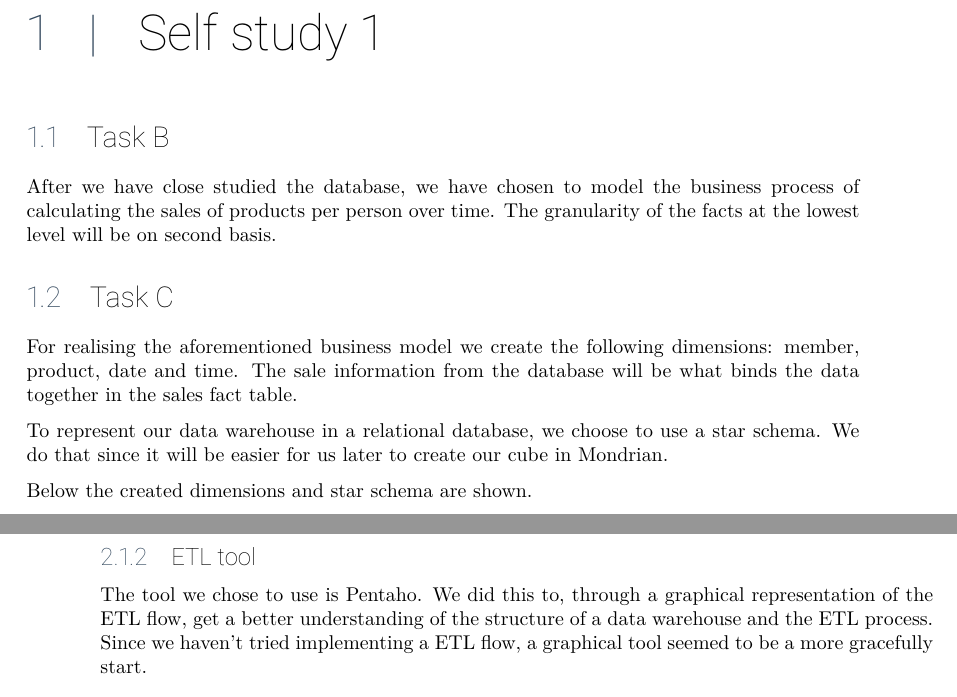
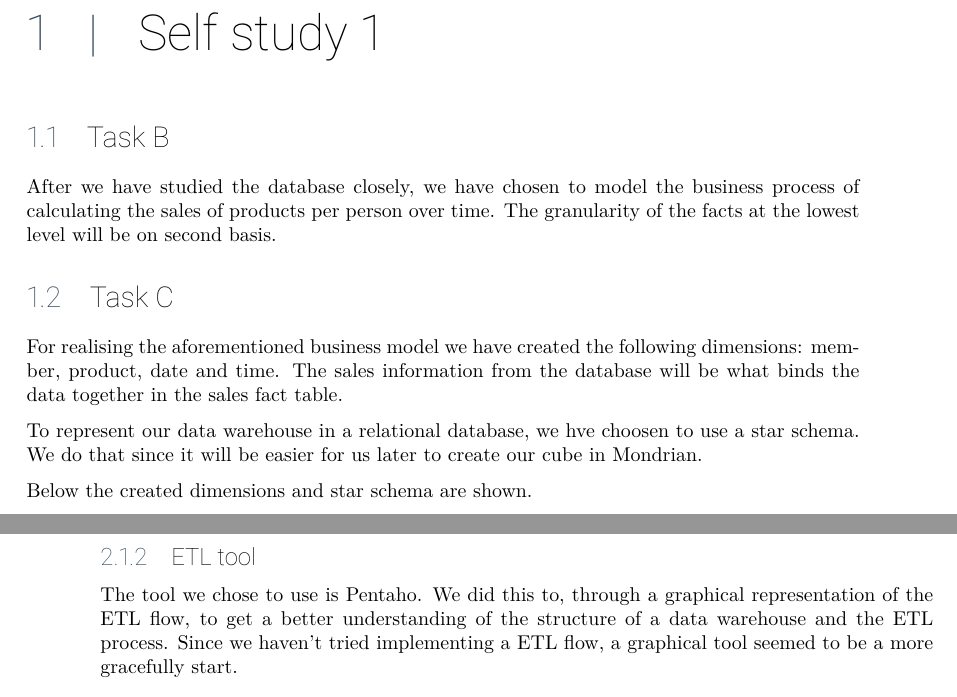
Before and after one commit to SW7JKMMTT/DIS, a LaTeX document (main.tex, which reads cha/taskb.tex, cha/taskc.tex, cha/taskd.tex): two parts of pages 2 and 7 of 8, joined at a grey line, cut so that both start at the same text. Compiled offline with XeLaTeX.

Commit message:
small changes

```diff
--- a/cha/taskb.tex
+++ b/cha/taskb.tex
@@ -1,4 +1,4 @@
 %!TEX root = ../main.tex
 \section{Task B}
-After we have close studied the database, we have chosen to model the business process of calculating \textit{the sales of products per person over time}.
+After we have studied the database closely, we have chosen to model the business process of calculating \textit{the sales of products per person over time}.
 The granularity of the facts at the lowest level will be on second basis.
--- a/cha/taskc.tex
+++ b/cha/taskc.tex
@@ -1,10 +1,10 @@
 %!TEX root = ../main.tex
 \section{Task C}
-For realising the aforementioned business model we create the following dimensions:
+For realising the aforementioned business model we have created the following dimensions:
 member, product, date and time.
-The sale information from the database will be what binds the data together in the sales fact table.
+The sales information from the database will be what binds the data together in the sales fact table.
 
-To represent our data warehouse in a relational database, we choose to use a star schema.
+To represent our data warehouse in a relational database, we hve choosen to use a star schema.
 We do that since it will be easier for us later to create our cube in Mondrian.
 
 Below the created dimensions and star schema are shown.
--- a/cha/taskd.tex
+++ b/cha/taskd.tex
@@ -73,7 +73,7 @@ The data don't need to be cleansed since it don't contain anomalies.
 
 \subsection{ETL tool}
 The tool we chose to use is Pentaho.
-We did this to, through a graphical representation of the ETL flow, get a better understanding of the structure of a data warehouse and the ETL process.
+We did this to, through a graphical representation of the ETL flow, to get a better understanding of the structure of a data warehouse and the ETL process.
 Since we haven't tried implementing a ETL flow, a graphical tool seemed to be a more gracefully start.
 
 \subsection{The ETL implementation}
```
Also changed, not shown: cha/taskc.tex (2 more changed lines).
